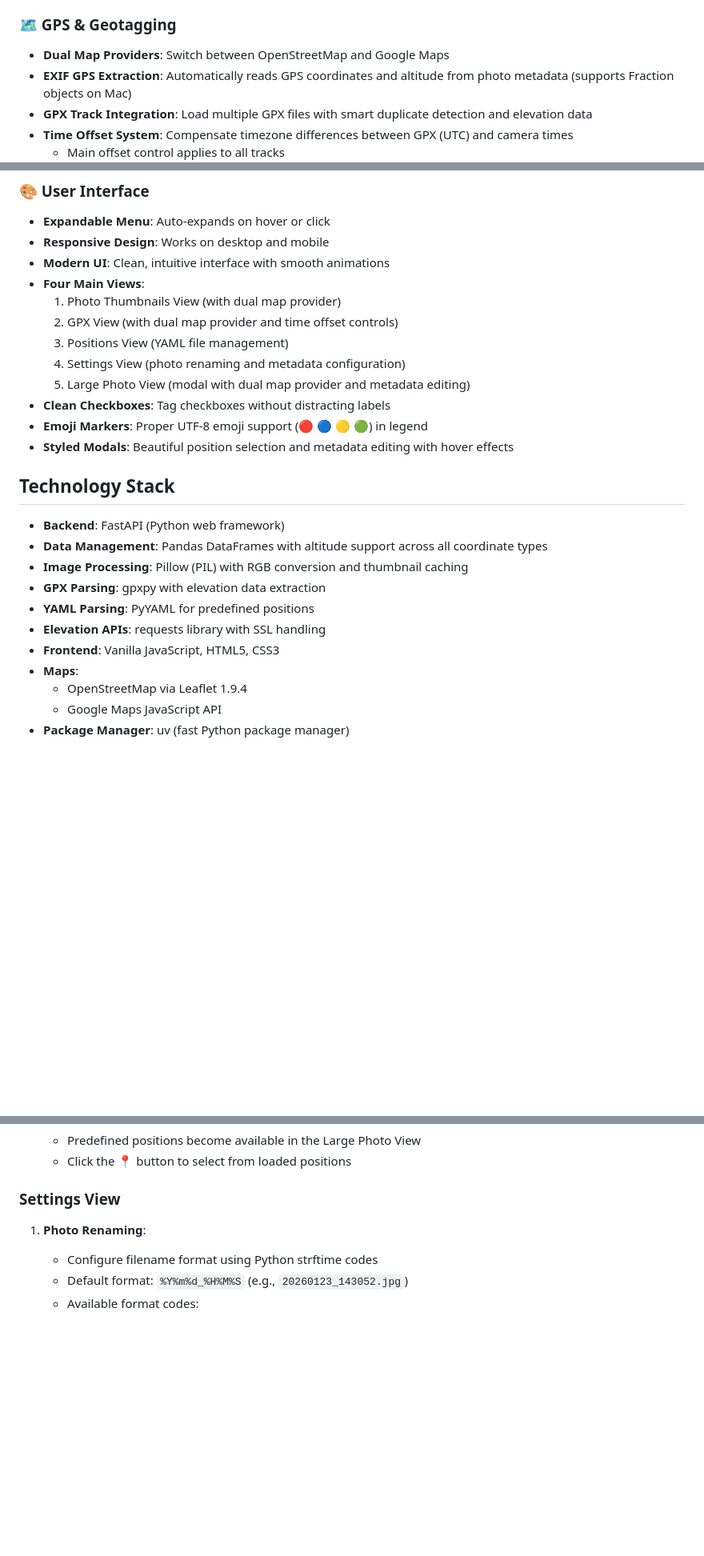
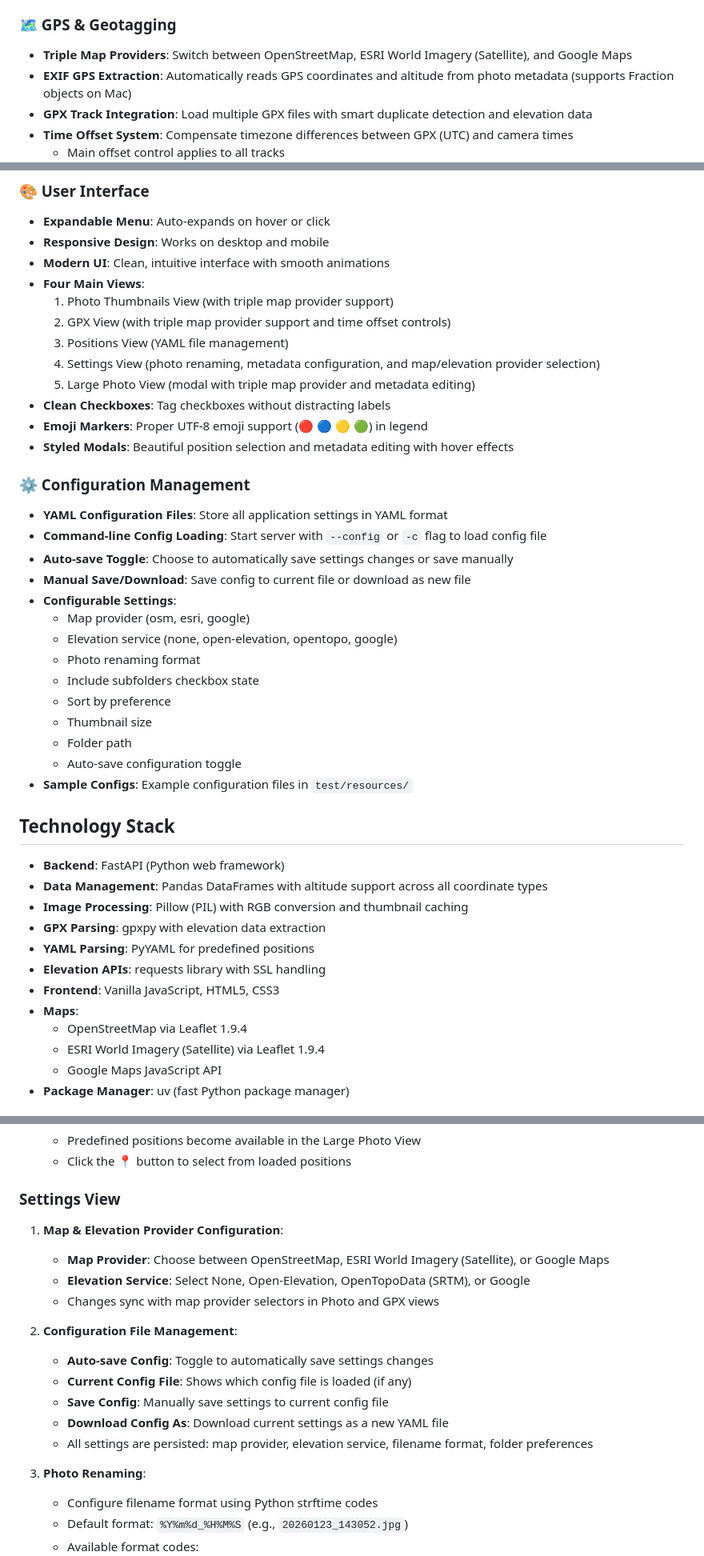
Before and after one commit to togarha/python_geotag, a Markdown page: README.md, 3 parts joined by grey strips. Shown at 80% size. Rendered like a GitHub page; blank space fills up the shorter version.

```diff
--- a/README.md
+++ b/README.md
@@ -18,7 +18,7 @@ A powerful web-based photo geotagging application built with Python and FastAPI.
 - **Title Management**: Extract and edit ImageDescription from EXIF metadata
 
 ### 🗺️ GPS & Geotagging
-- **Dual Map Providers**: Switch between OpenStreetMap and Google Maps
+- **Triple Map Providers**: Switch between OpenStreetMap, ESRI World Imagery (Satellite), and Google Maps
 - **EXIF GPS Extraction**: Automatically reads GPS coordinates and altitude from photo metadata (supports Fraction objects on Mac)
 - **GPX Track Integration**: Load multiple GPX files with smart duplicate detection and elevation data
 - **Time Offset System**: Compensate timezone differences between GPX (UTC) and camera times
@@ -77,14 +77,30 @@ A powerful web-based photo geotagging application built with Python and FastAPI.
 - **Responsive Design**: Works on desktop and mobile
 - **Modern UI**: Clean, intuitive interface with smooth animations
 - **Four Main Views**:
-  1. Photo Thumbnails View (with dual map provider)
-  2. GPX View (with dual map provider and time offset controls)
+  1. Photo Thumbnails View (with triple map provider support)
+  2. GPX View (with triple map provider support and time offset controls)
   3. Positions View (YAML file management)
-  4. Settings View (photo renaming and metadata configuration)
-  5. Large Photo View (modal with dual map provider and metadata editing)
+  4. Settings View (photo renaming, metadata configuration, and map/elevation provider selection)
+  5. Large Photo View (modal with triple map provider and metadata editing)
 - **Clean Checkboxes**: Tag checkboxes without distracting labels
 - **Emoji Markers**: Proper UTF-8 emoji support (🔴 🔵 🟡 🟢) in legend
 - **Styled Modals**: Beautiful position selection and metadata editing with hover effects
+
+### ⚙️ Configuration Management
+- **YAML Configuration Files**: Store all application settings in YAML format
+- **Command-line Config Loading**: Start server with `--config` or `-c` flag to load config file
+- **Auto-save Toggle**: Choose to automatically save settings changes or save manually
+- **Manual Save/Download**: Save config to current file or download as new file
+- **Configurable Settings**:
+  - Map provider (osm, esri, google)
+  - Elevation service (none, open-elevation, opentopo, google)
+  - Photo renaming format
+  - Include subfolders checkbox state
+  - Sort by preference
+  - Thumbnail size
+  - Folder path
+  - Auto-save configuration toggle
+- **Sample Configs**: Example configuration files in `test/resources/`
 
 ## Technology Stack
 
@@ -97,6 +113,7 @@ A powerful web-based photo geotagging application built with Python and FastAPI.
 - **Frontend**: Vanilla JavaScript, HTML5, CSS3
 - **Maps**:
   - OpenStreetMap via Leaflet 1.9.4
+  - ESRI World Imagery (Satellite) via Leaflet 1.9.4
   - Google Maps JavaScript API
 - **Package Manager**: uv (fast Python package manager)
 
@@ -248,7 +310,19 @@ http://127.0.0.1:8000
 
 ### Settings View
 
-1. **Photo Renaming**:
+1. **Map & Elevation Provider Configuration**:
+   - **Map Provider**: Choose between OpenStreetMap, ESRI World Imagery (Satellite), or Google Maps
+   - **Elevation Service**: Select None, Open-Elevation, OpenTopoData (SRTM), or Google
+   - Changes sync with map provider selectors in Photo and GPX views
+
+2. **Configuration File Management**:
+   - **Auto-save Config**: Toggle to automatically save settings changes
+   - **Current Config File**: Shows which config file is loaded (if any)
+   - **Save Config**: Manually save settings to current config file
+   - **Download Config As**: Download current settings as a new YAML file
+   - All settings are persisted: map provider, elevation service, filename format, folder preferences
+
+3. **Photo Renaming**:
    - Configure filename format using Python strftime codes
    - Default format: `%Y%m%d_%H%M%S` (e.g., `20260123_143052.jpg`)
    - Available format codes:
```
Also changed, not shown: other parts of README.md (+105 -15 lines).
